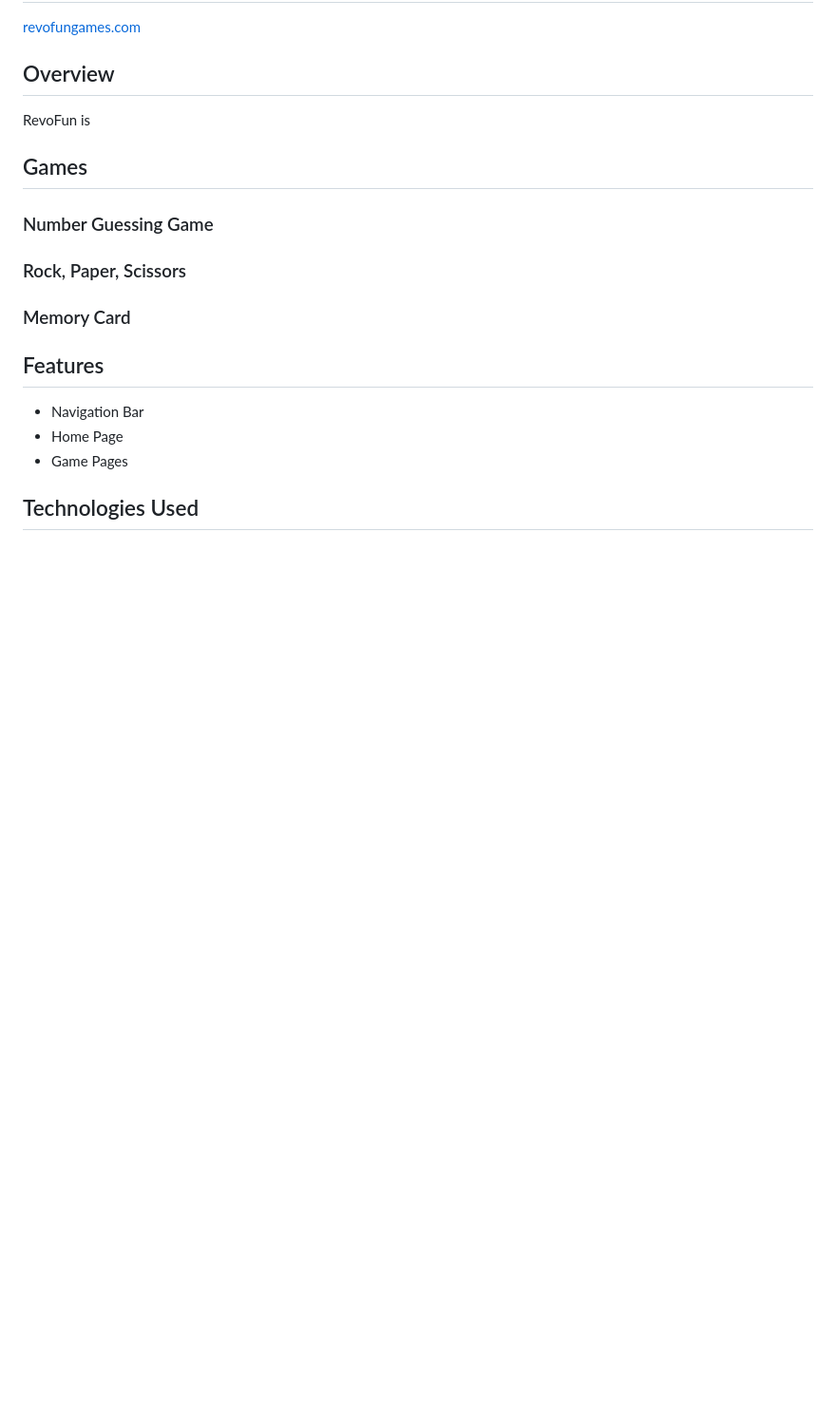
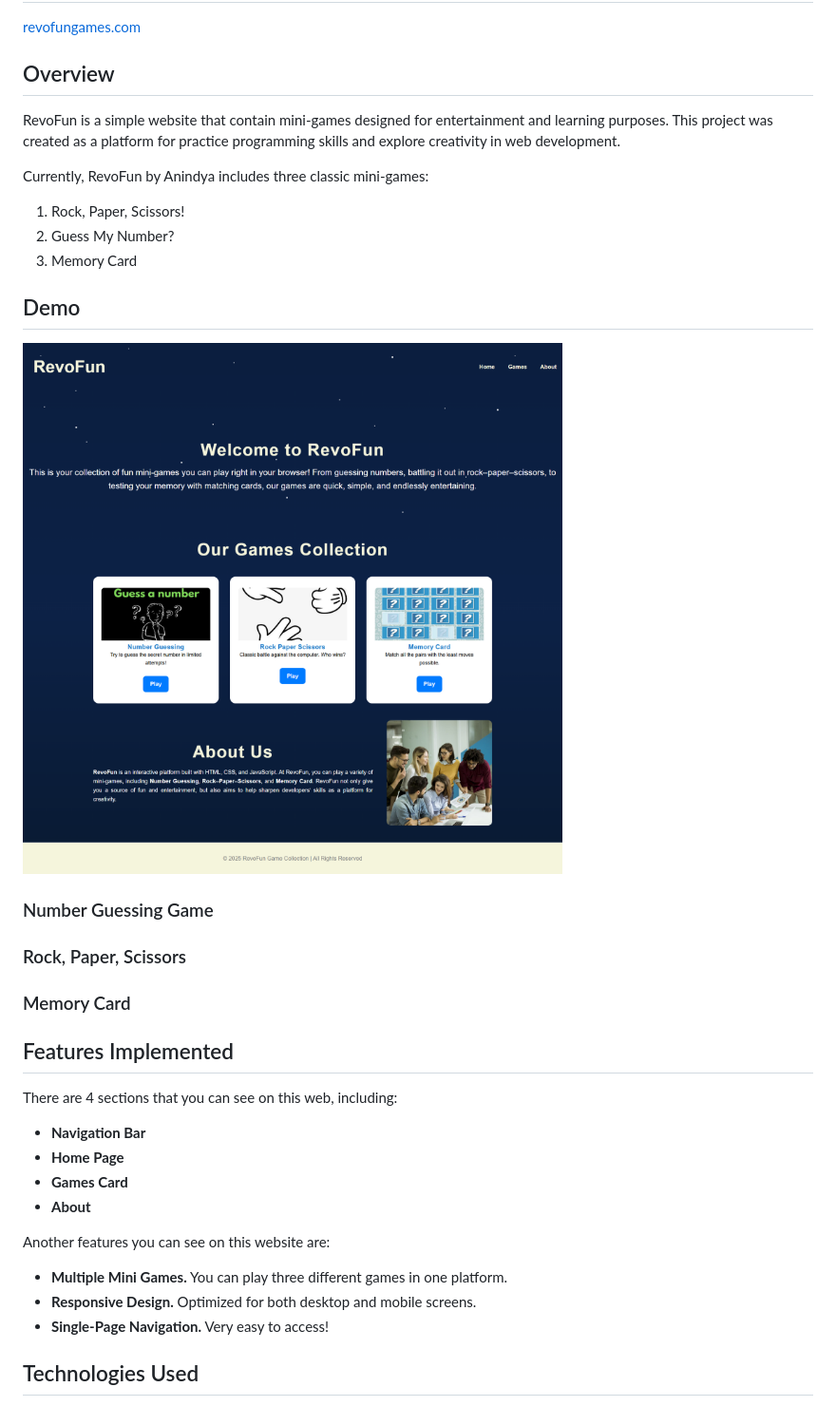
Before and after one commit to Revou-FSSE-Jun25/milestone-2-adsrchve, a Markdown page: README.md, the part around the change. Shown: that part at 95% size. Drawn GitHub-style; pictures changed too: assets/img/RevoFun.png (added); blank space fills up the shorter version.

```diff
--- a/README.md
+++ b/README.md
@@ -4,19 +4,34 @@
 [revofungames.com](revofungames.com)
 
 ## Overview
-RevoFun is
+RevoFun is a simple website that contain mini-games designed for entertainment and learning purposes. This project was created as a platform for practice programming skills and explore creativity in web development.
 
-## Games
+Currently, RevoFun by Anindya includes three classic mini-games:
+1. Rock, Paper, Scissors!
+2. Guess My Number?
+3. Memory Card
+
+## Demo
+![RevoFun](/assets/img/RevoFun.png)
+
 ### Number Guessing Game
 
 ### Rock, Paper, Scissors
 
 ### Memory Card
 
-## Features
-* Navigation Bar
-* Home Page
-* Game Pages
+## Features Implemented
+There are 4 sections that you can see on this web, including:
+* <b>Navigation Bar</b>
+* <b>Home Page</b>
+* <b>Games Card</b>
+* <b>About</b>
+
+Another features you can see on this website are:
+* <b>Multiple Mini Games.</b> You can play three different games in one platform.
+* <b>Responsive Design.</b> Optimized for both desktop and mobile screens.
+* <b>Single-Page Navigation.</b> Very easy to access!
+
 
 ## Technologies Used
 * Microsoft Visual Studio Code
```
Also changed, not shown: assets/img/icons/favicon.jpg (added), 5 other files.
